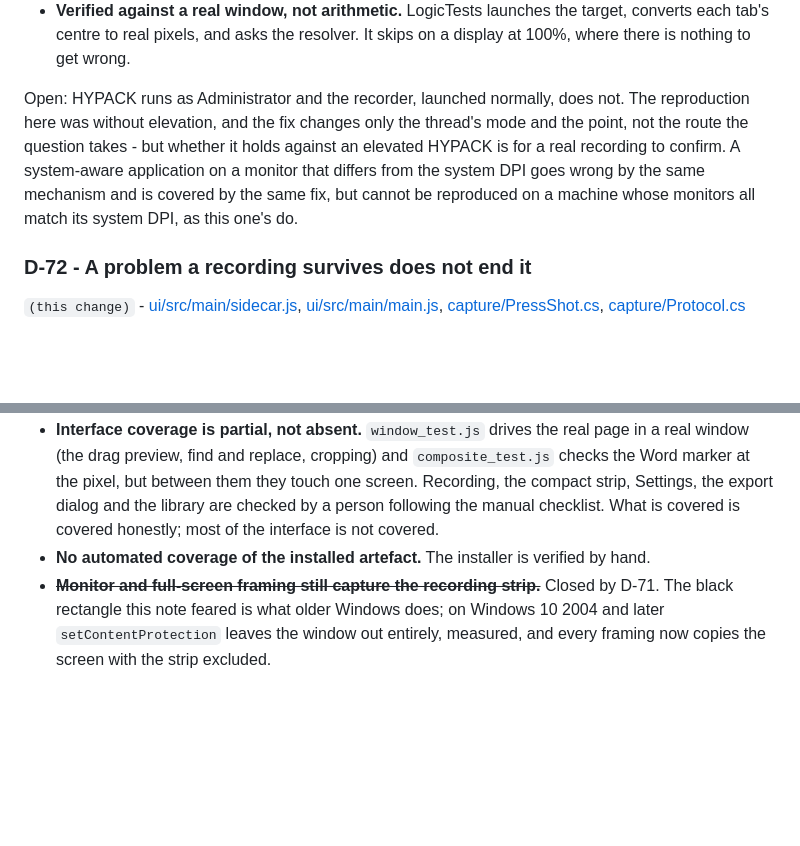
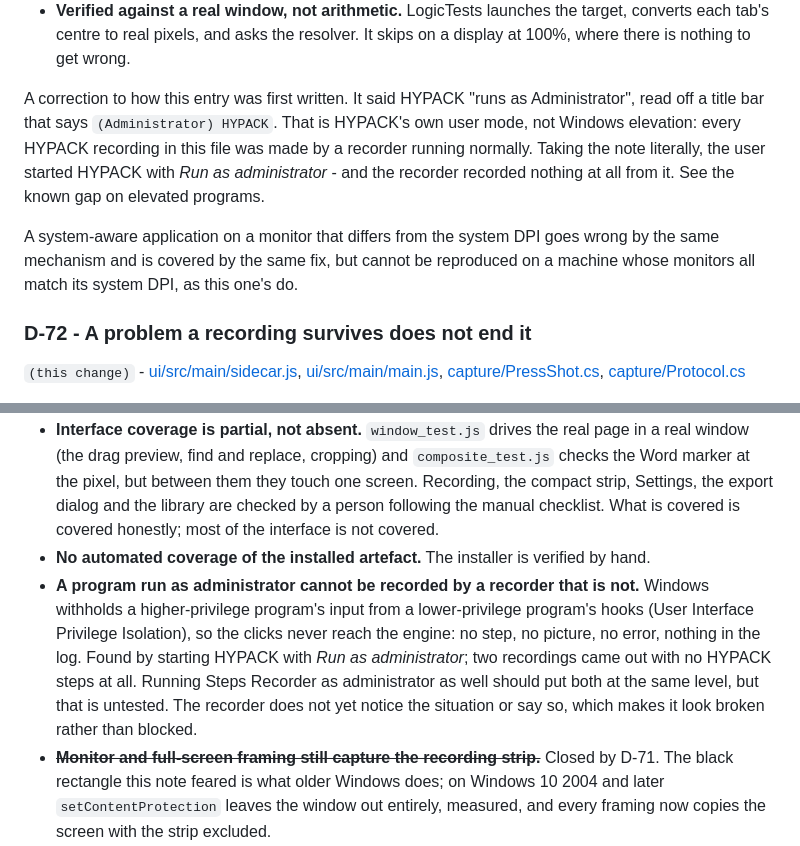
Before and after one commit to Bunbob41/BetterStepsRecorder, a Markdown page: docs/ENGINEERING.md, 2 parts joined by grey strips. GitHub-like rendering; blank space fills up the shorter version.

Commit message:
Correct the claim that HYPACK runs elevated, and record what elevation does
D-73 said HYPACK "runs as Administrator", read off its title bar. That is
HYPACK's own user mode: every HYPACK recording was made by a recorder
running normally. Started with Run as administrator, HYPACK produced no
steps at all - Windows withholds a higher-privilege program's input from a
lower-privilege program's hooks, so the clicks never reach the engine and
nothing is logged. Recorded as a known gap, and in the field guide.

Co-Authored-By: Claude Opus 5 <noreply@anthropic.com>

```diff
--- a/docs/ENGINEERING.md
+++ b/docs/ENGINEERING.md
@@ -293,13 +293,17 @@ Details worth keeping:
   target, converts each tab's centre to real pixels, and asks the resolver.
   It skips on a display at 100%, where there is nothing to get wrong.
 
-Open: HYPACK runs as Administrator and the recorder, launched normally, does
-not. The reproduction here was without elevation, and the fix changes only the
-thread's mode and the point, not the route the question takes - but whether it
-holds against an elevated HYPACK is for a real recording to confirm. A
-system-aware application on a monitor that differs from the system DPI goes wrong
-by the same mechanism and is covered by the same fix, but cannot be reproduced on
-a machine whose monitors all match its system DPI, as this one's do.
+A correction to how this entry was first written. It said HYPACK "runs as
+Administrator", read off a title bar that says `(Administrator) HYPACK`. That
+is HYPACK's own user mode, not Windows elevation: every HYPACK recording in
+this file was made by a recorder running normally. Taking the note literally,
+the user started HYPACK with *Run as administrator* - and the recorder recorded
+nothing at all from it. See the known gap on elevated programs.
+
+A system-aware application on a monitor that differs from the system DPI goes
+wrong by the same mechanism and is covered by the same fix, but cannot be
+reproduced on a machine whose monitors all match its system DPI, as this one's
+do.
 
 ### D-72 - A problem a recording survives does not end it
 `(this change)` - [ui/src/main/sidecar.js](../ui/src/main/sidecar.js),
@@ -2958,6 +2962,15 @@ waits out because it waits for the engine's `ready`.
   is covered is covered honestly; most of the interface is not covered.
 - **No automated coverage of the installed artefact.** The installer is verified
   by hand.
+- **A program run as administrator cannot be recorded by a recorder that is
+  not.** Windows withholds a higher-privilege program's input from a
+  lower-privilege program's hooks (User Interface Privilege Isolation), so the
+  clicks never reach the engine: no step, no picture, no error, nothing in the
+  log. Found by starting HYPACK with *Run as administrator*; two recordings
+  came out with no HYPACK steps at all. Running Steps Recorder as administrator
+  as well should put both at the same level, but that is untested. The recorder
+  does not yet notice the situation or say so, which makes it look broken
+  rather than blocked.
 - ~~**Monitor and full-screen framing still capture the recording strip.**~~
   Closed by D-71. The black rectangle this note feared is what older Windows
   does; on Windows 10 2004 and later `setContentProtection` leaves the window
```
Also changed, not shown: docs/FIELD-GUIDE.md (+7 -0 lines).
